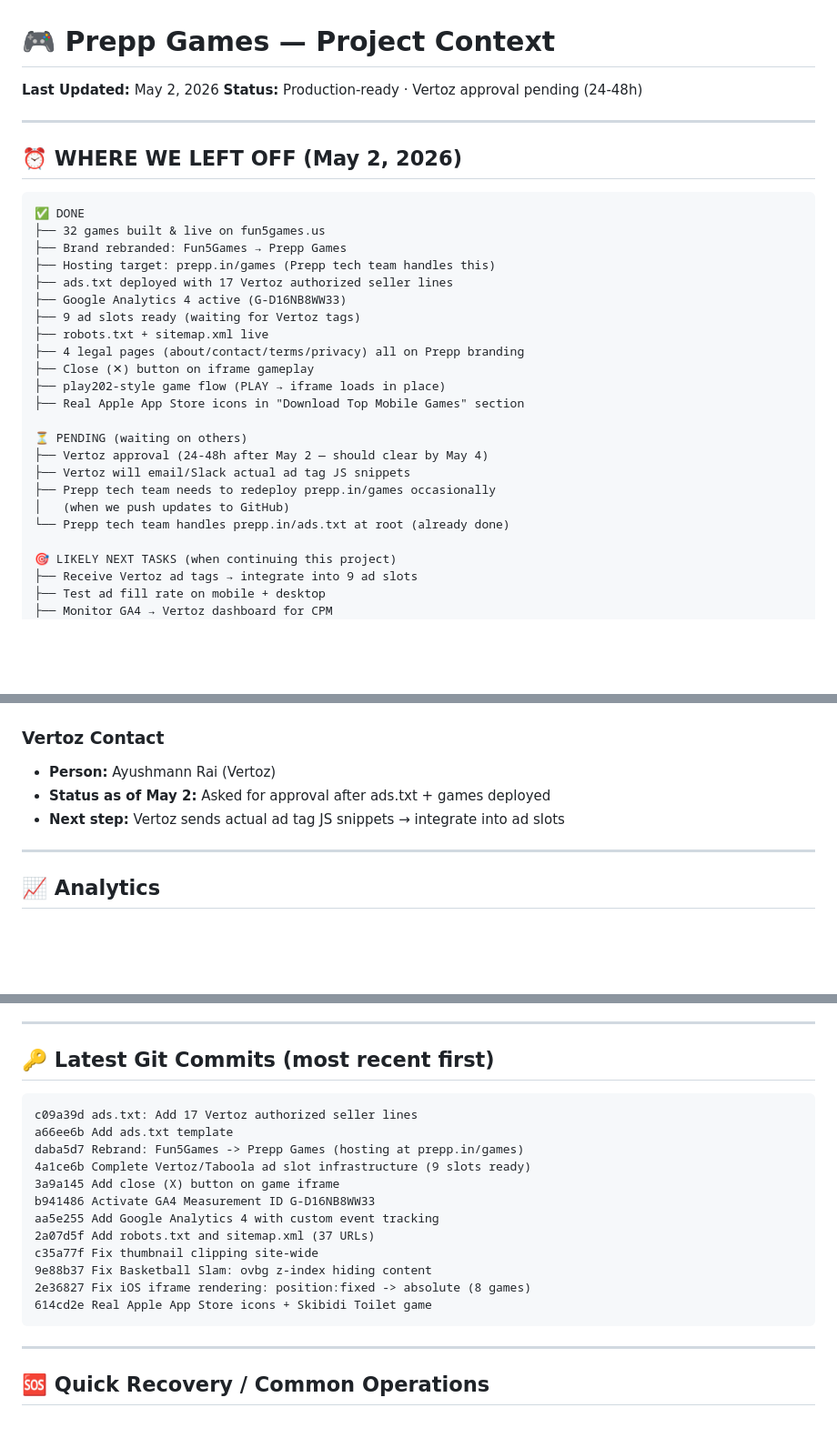
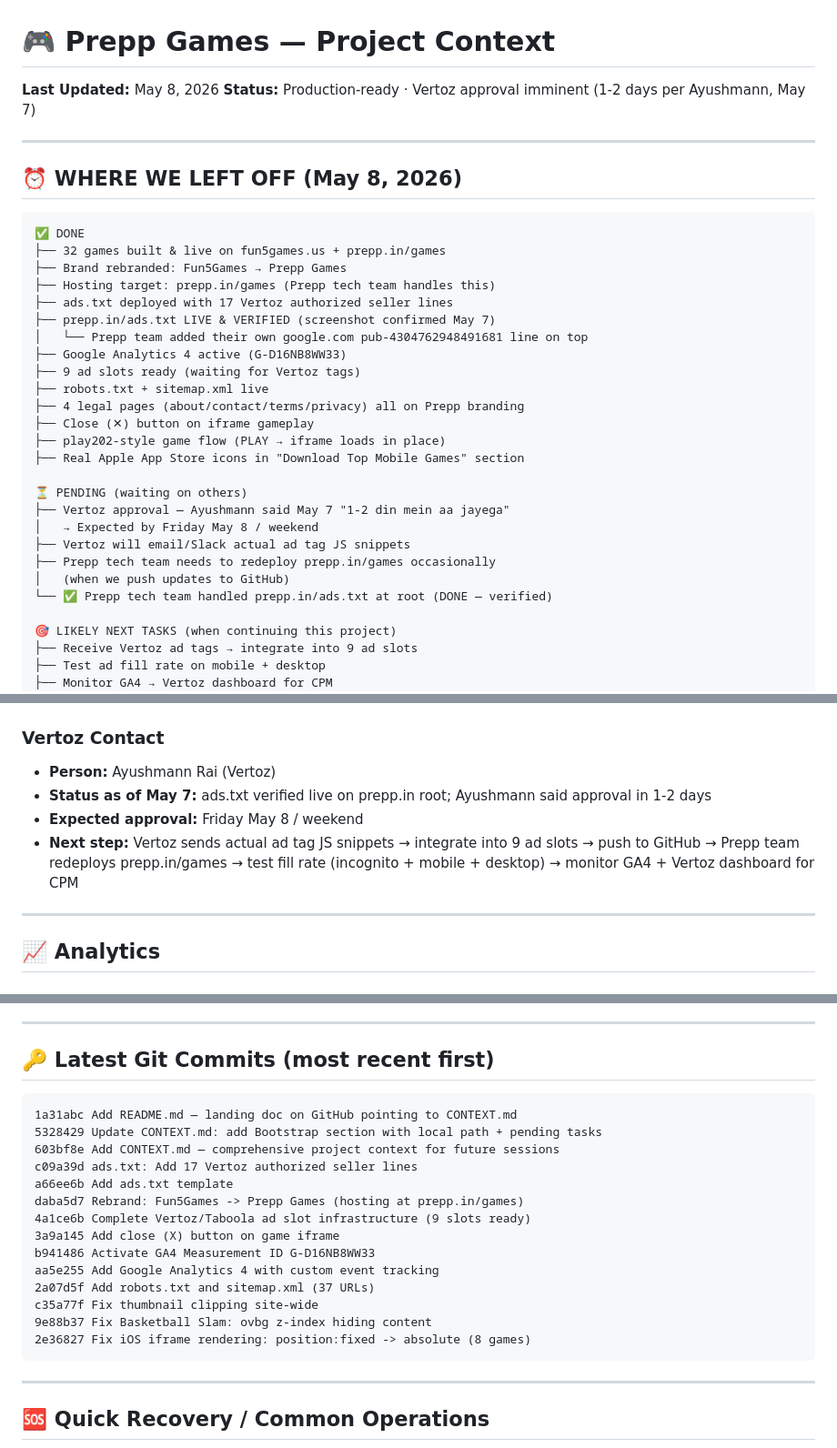
Before and after one commit to krishnasharma-collegedunia/fun5gamesus, a Markdown page: CONTEXT.md, 3 parts joined by grey strips. Shown at 91% size. Drawn GitHub-style; blank space fills up the shorter version.

Commit message:
Update CONTEXT.md: May 8 status — ads.txt verified live on prepp.in, Vertoz approval imminent
- ads.txt confirmed deployed at prepp.in root (screenshot verified May 7)
- Prepp team added their own google.com pub-4304762948491681 line on top
- Vertoz approval ETA: 1-2 days per Ayushmann (expected by May 8 / weekend)
- Refresh git commits log to include README + CONTEXT.md additions

````diff
--- a/CONTEXT.md
+++ b/CONTEXT.md
@@ -1,18 +1,20 @@
 # 🎮 Prepp Games — Project Context
 
-**Last Updated:** May 2, 2026
-**Status:** Production-ready · Vertoz approval pending (24-48h)
+**Last Updated:** May 8, 2026
+**Status:** Production-ready · Vertoz approval imminent (1-2 days per Ayushmann, May 7)
 
 ---
 
-## ⏰ WHERE WE LEFT OFF (May 2, 2026)
+## ⏰ WHERE WE LEFT OFF (May 8, 2026)
 
 ```
 ✅ DONE
-├── 32 games built & live on fun5games.us
+├── 32 games built & live on fun5games.us + prepp.in/games
 ├── Brand rebranded: Fun5Games → Prepp Games
 ├── Hosting target: prepp.in/games (Prepp tech team handles this)
 ├── ads.txt deployed with 17 Vertoz authorized seller lines
+├── prepp.in/ads.txt LIVE & VERIFIED (screenshot confirmed May 7)
+│   └── Prepp team added their own google.com pub-4304762948491681 line on top
 ├── Google Analytics 4 active (G-D16NB8WW33)
 ├── 9 ad slots ready (waiting for Vertoz tags)
 ├── robots.txt + sitemap.xml live
@@ -22,11 +24,12 @@
 ├── Real Apple App Store icons in "Download Top Mobile Games" section
 
 ⏳ PENDING (waiting on others)
-├── Vertoz approval (24-48h after May 2 — should clear by May 4)
+├── Vertoz approval — Ayushmann said May 7 "1-2 din mein aa jayega"
+│   → Expected by Friday May 8 / weekend
 ├── Vertoz will email/Slack actual ad tag JS snippets
 ├── Prepp tech team needs to redeploy prepp.in/games occasionally
 │   (when we push updates to GitHub)
-└── Prepp tech team handles prepp.in/ads.txt at root (already done)
+└── ✅ Prepp tech team handled prepp.in/ads.txt at root (DONE — verified)
 
 🎯 LIKELY NEXT TASKS (when continuing this project)
 ├── Receive Vertoz ad tags → integrate into 9 ad slots
@@ -215,8 +218,9 @@ sharethrough.com, izM1hGJl, DIRECT, d53b998a7bd4ecd3
 
 ### Vertoz Contact
 - **Person:** Ayushmann Rai (Vertoz)
-- **Status as of May 2:** Asked for approval after ads.txt + games deployed
-- **Next step:** Vertoz sends actual ad tag JS snippets → integrate into ad slots
+- **Status as of May 7:** ads.txt verified live on prepp.in root; Ayushmann said approval in 1-2 days
+- **Expected approval:** Friday May 8 / weekend
+- **Next step:** Vertoz sends actual ad tag JS snippets → integrate into 9 ad slots → push to GitHub → Prepp team redeploys prepp.in/games → test fill rate (incognito + mobile + desktop) → monitor GA4 + Vertoz dashboard for CPM
 
 ---
 
@@ -364,6 +368,9 @@ Two parallel deployments:
 ## 🔑 Latest Git Commits (most recent first)
 
 ```
+1a31abc Add README.md — landing doc on GitHub pointing to CONTEXT.md
+5328429 Update CONTEXT.md: add Bootstrap section with local path + pending tasks
+603bf8e Add CONTEXT.md — comprehensive project context for future sessions
 c09a39d ads.txt: Add 17 Vertoz authorized seller lines
 a66ee6b Add ads.txt template
 daba5d7 Rebrand: Fun5Games -> Prepp Games (hosting at prepp.in/games)
@@ -375,7 +382,6 @@ aa5e255 Add Google Analytics 4 with custom event tracking
 c35a77f Fix thumbnail clipping site-wide
 9e88b37 Fix Basketball Slam: ovbg z-index hiding content
 2e36827 Fix iOS iframe rendering: position:fixed -> absolute (8 games)
-614cd2e Real Apple App Store icons + Skibidi Toilet game
 ```
 
 ---
````
Also changed, not shown: other parts of CONTEXT.md (+1 -1 lines).
